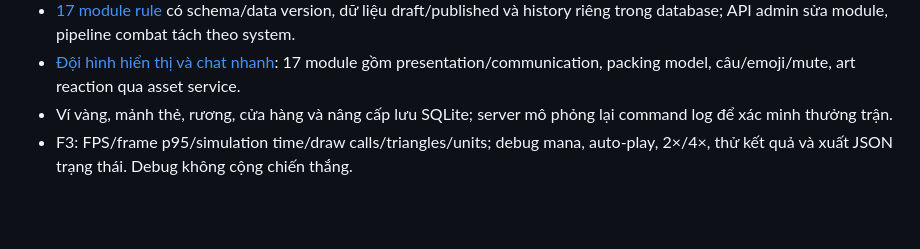
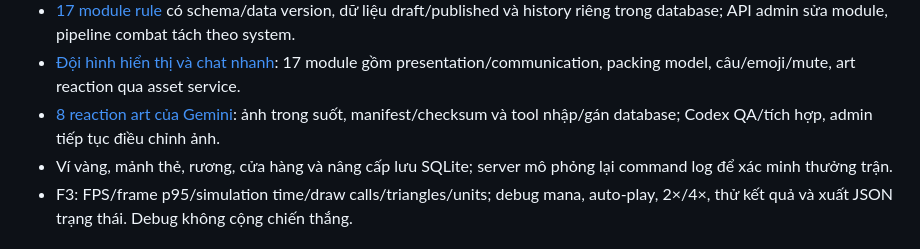
Before and after one commit to huyplay/Kora-War, a Markdown page: README.md, the part around the change. GitHub-like rendering; blank space fills up the shorter version.

Commit message:
docs: record Gemini art acceptance and database import workflow

```diff
--- a/README.md
+++ b/README.md
@@ -54,6 +54,7 @@ npm run preview
 - [Gameplay từ database](docs/GAMEPLAY-CONFIG.md): admin cấu hình deck/tay bài/phép/synergy/AI/mana/combat/PvP/bộ sưu tập; trận khóa content revision, giữ nguyên các mặc định đã chốt.
 - [17 module rule](docs/RULE-MODULES.md) có schema/data version, dữ liệu draft/published và history riêng trong database; API admin sửa module, pipeline combat tách theo system.
 - [Đội hình hiển thị và chat nhanh](docs/BATTLE-PRESENTATION.md): 17 module gồm presentation/communication, packing model, câu/emoji/mute, art reaction qua asset service.
+- [8 reaction art của Gemini](docs/REACTION-ART-QA.md): ảnh trong suốt, manifest/checksum và tool nhập/gán database; Codex QA/tích hợp, admin tiếp tục điều chỉnh ảnh.
 - Ví vàng, mảnh thẻ, rương, cửa hàng và nâng cấp lưu SQLite; server mô phỏng lại command log để xác minh thưởng trận.
 - F3: FPS/frame p95/simulation time/draw calls/triangles/units; debug mana, auto-play, 2×/4×, thử kết quả và xuất JSON trạng thái. Debug không cộng chiến thắng.
 
```
Also changed, not shown: docs/REACTION-ART-QA.md (added, +15 -0 lines).
